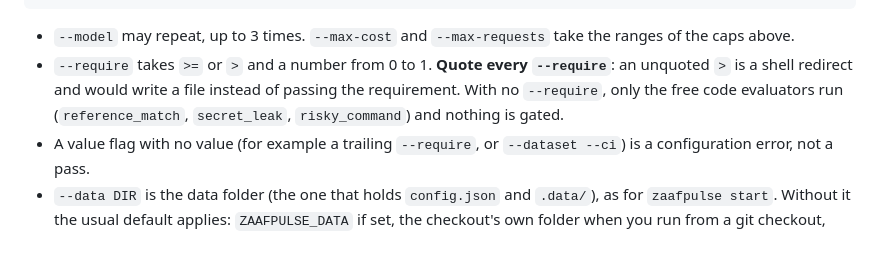
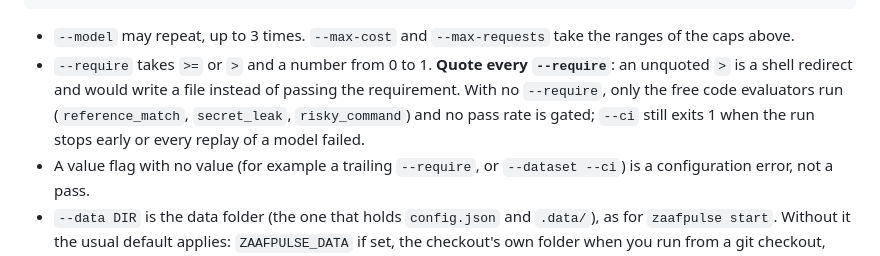
Before and after one commit to rifqifitriady/ZAAFPulse, a Markdown page: docs/datasets.md, the part around the change. Rendered like a GitHub page.

Commit message:
Say that --ci still fails a run with no requirement when it stops early or every replay failed

```diff
--- a/docs/datasets.md
+++ b/docs/datasets.md
@@ -252,7 +252,8 @@ task_completion  local/qwen3  66.7% (8/12)   >= 0.70   FAIL
 - `--model` may repeat, up to 3 times. `--max-cost` and `--max-requests` take the ranges of the caps above.
 - `--require` takes `>=` or `>` and a number from 0 to 1. **Quote every `--require`**: an unquoted `>` is a shell
   redirect and would write a file instead of passing the requirement. With no `--require`, only the free code
-  evaluators run (`reference_match`, `secret_leak`, `risky_command`) and nothing is gated.
+  evaluators run (`reference_match`, `secret_leak`, `risky_command`) and no pass rate is gated; `--ci` still exits 1
+  when the run stops early or every replay of a model failed.
 - A value flag with no value (for example a trailing `--require`, or `--dataset --ci`) is a configuration error, not a
   pass.
 - `--data DIR` is the data folder (the one that holds `config.json` and `.data/`), as for `zaafpulse start`. Without it
```
